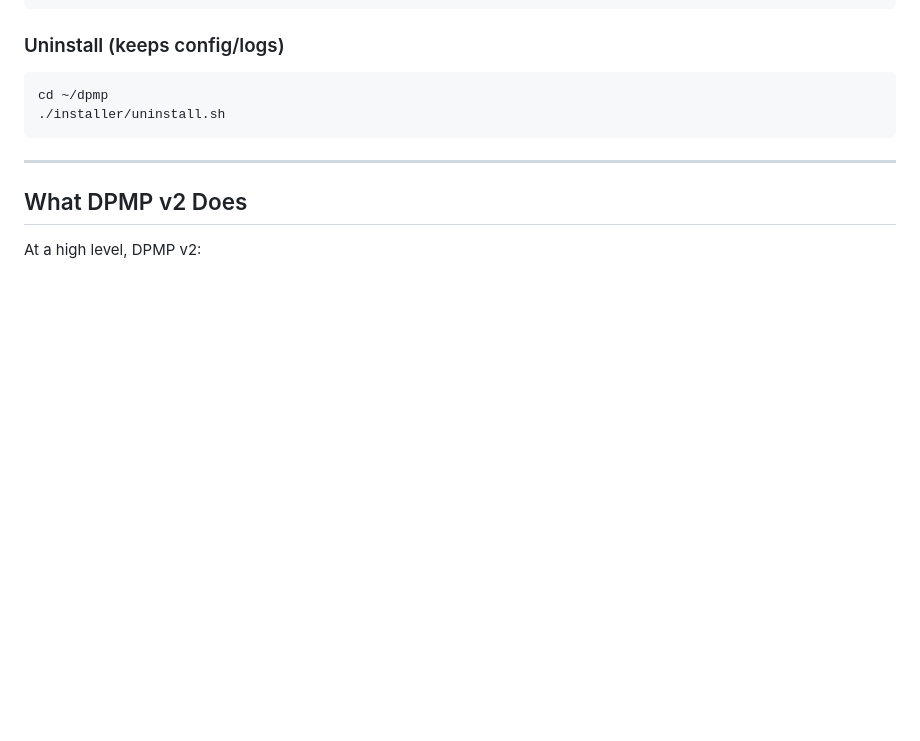
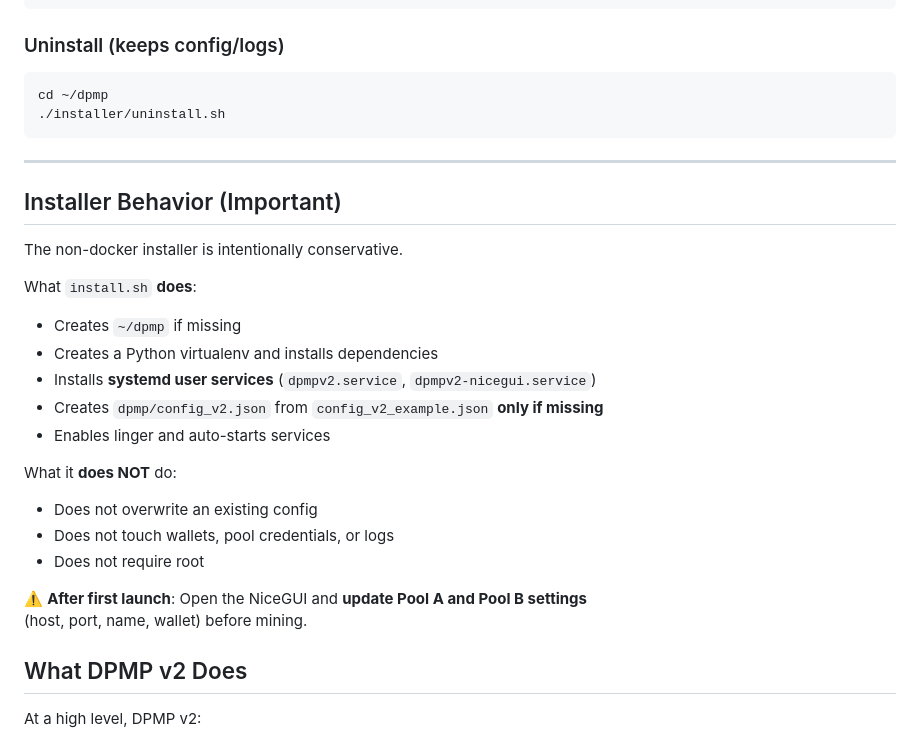
Before and after one commit to ckryza/dpmpv2, a Markdown page: README.md, the part around the change. Drawn GitHub-style; blank space fills up the shorter version.

Commit message:
docs: document installer behavior and post-install config

````diff
--- a/README.md
+++ b/README.md
@@ -33,6 +33,27 @@ cd ~/dpmp
 ```
 
 ---
+
+## Installer Behavior (Important)
+
+The non-docker installer is intentionally conservative.
+
+What `install.sh` **does**:
+- Creates `~/dpmp` if missing
+- Creates a Python virtualenv and installs dependencies
+- Installs **systemd user services** (`dpmpv2.service`, `dpmpv2-nicegui.service`)
+- Creates `dpmp/config_v2.json` from `config_v2_example.json` **only if missing**
+- Enables linger and auto-starts services
+
+What it **does NOT** do:
+- Does not overwrite an existing config
+- Does not touch wallets, pool credentials, or logs
+- Does not require root
+
+⚠️ **After first launch**:
+Open the NiceGUI and **update Pool A and Pool B settings**
+(host, port, name, wallet) before mining.
+
 
 ## What DPMP v2 Does
 
````
